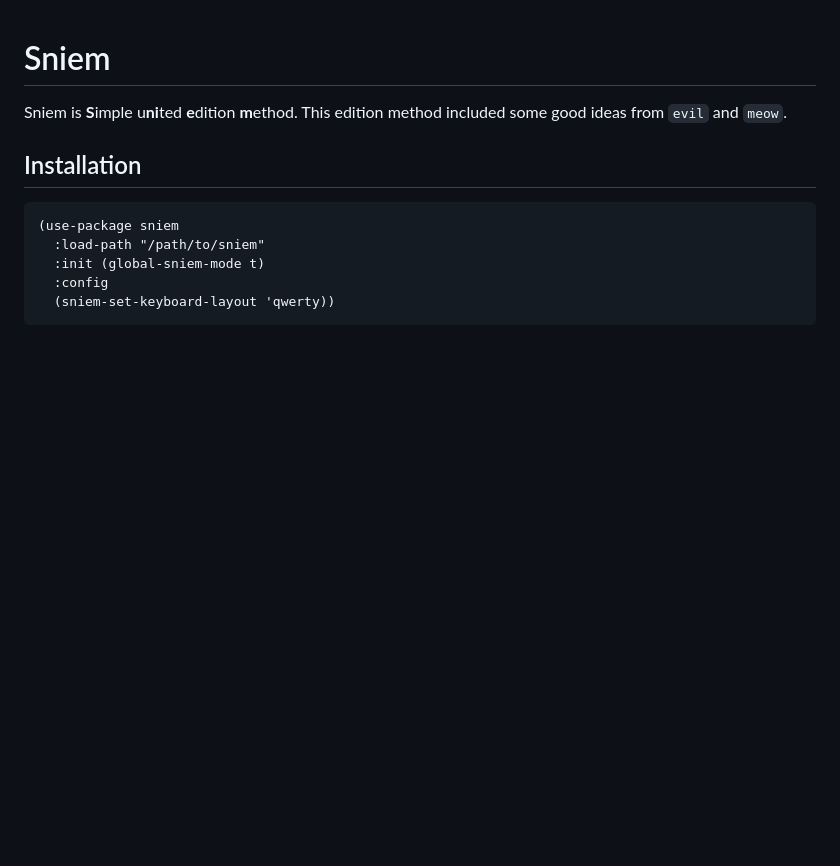
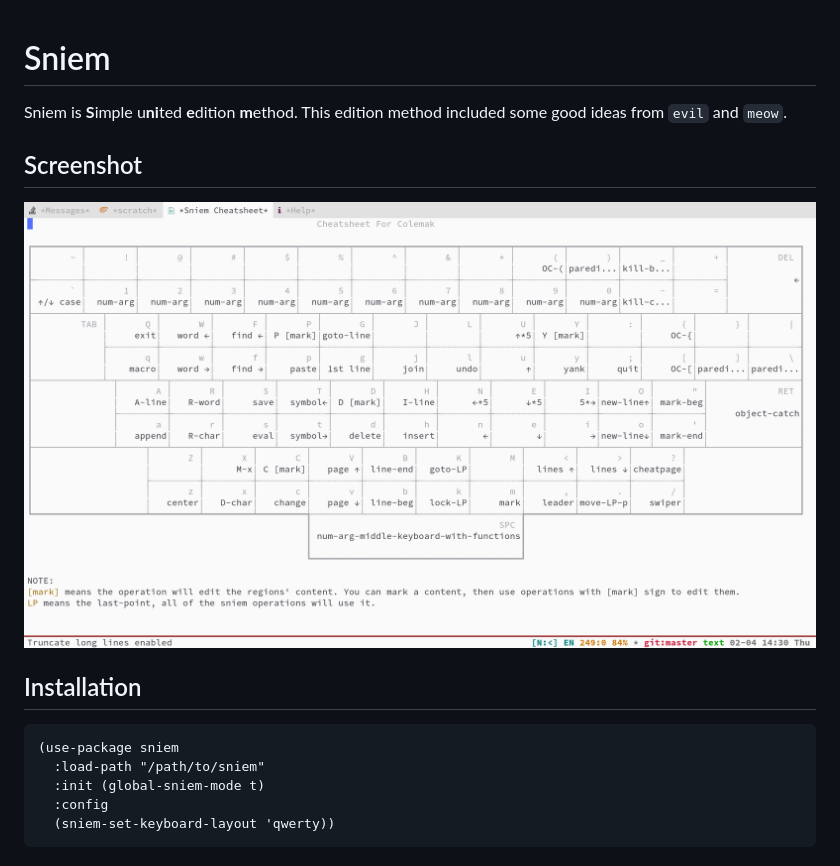
Before and after one commit to SpringHan/sniem, a Markdown page: README.md, the part around the change. Rendered like a GitHub page; pictures changed too: screenshot.png (added); blank space fills up the shorter version.

Commit message:
feat(cheatsheet): Cheatsheet function

```diff
--- a/README.md
+++ b/README.md
@@ -1,6 +1,10 @@
 # Sniem
 
 Sniem is **S**imple u**ni**ted **e**dition **m**ethod. This edition method included some good ideas from `evil` and `meow`.
+
+## Screenshot
+
+![](./screenshot.png)
 
 ## Installation
 
```
Also changed, not shown: 3 other files.
